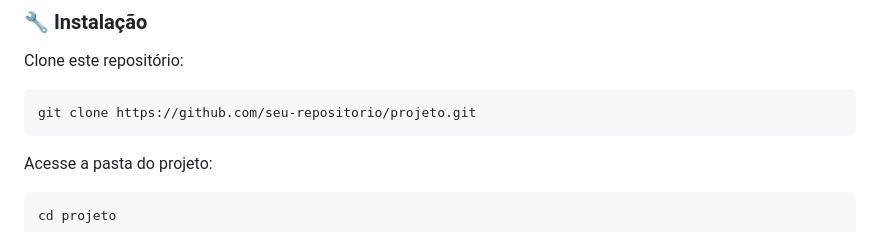
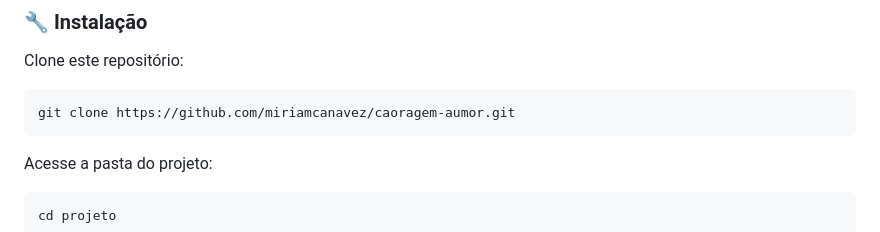
Before and after one commit to miriamcanavez/caoragem-aumor, a Markdown page: README.md, the part around the change. GitHub-like rendering.

Commit message:
Alteração readme
Alteração do link do clone do github no readme

````diff
--- a/README.md
+++ b/README.md
@@ -125,7 +125,7 @@ Antes de começar, instale:
 Clone este repositório:
 
 ```sh
-git clone https://github.com/seu-repositorio/projeto.git
+git clone https://github.com/miriamcanavez/caoragem-aumor.git
 ```
 
 Acesse a pasta do projeto:
````
